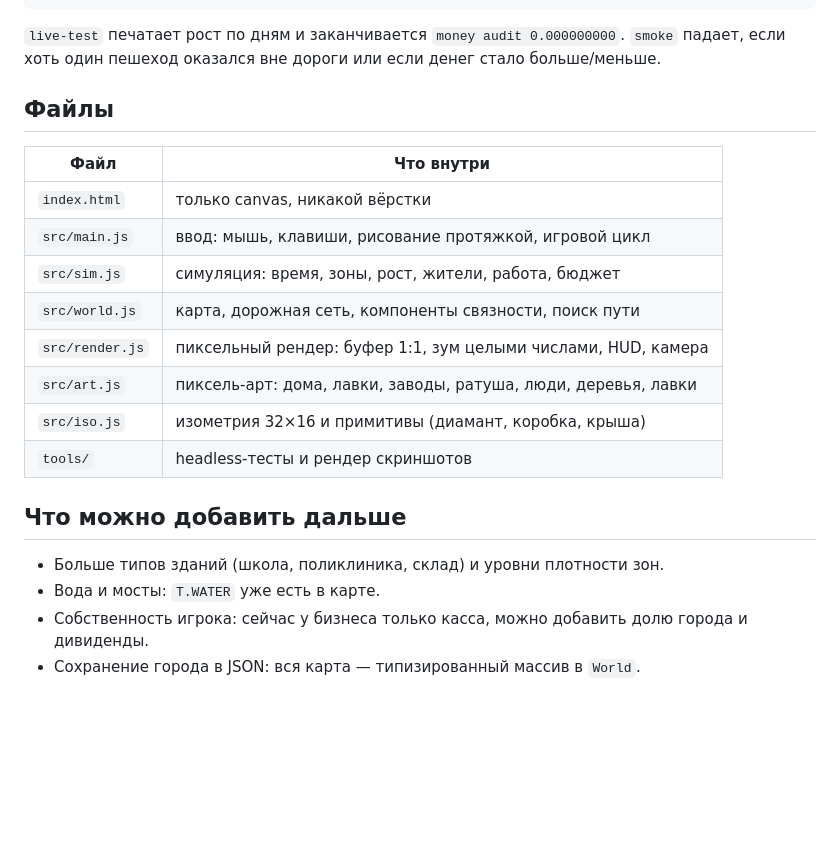
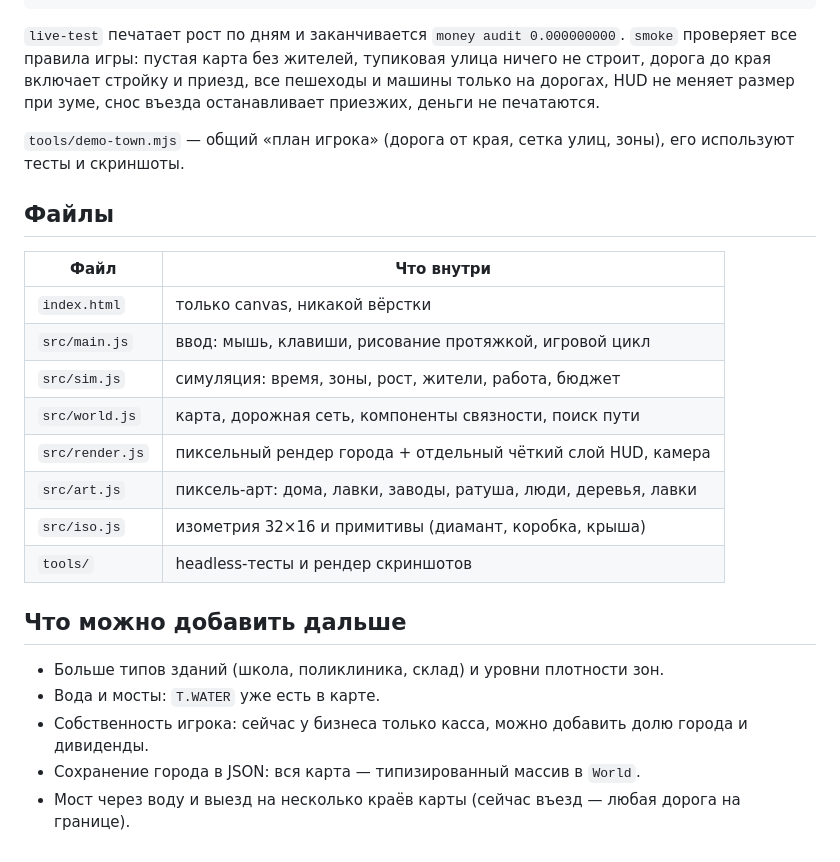
Before and after one commit to Korimuspast1/pr, a Markdown page: isocity/README.md, the part around one of its changes. Rendered like a GitHub page; blank space fills up the shorter version.

````diff
--- a/isocity/README.md
+++ b/isocity/README.md
@@ -83,8 +102,13 @@ node tools/preview.mjs 1400 900 docs/day.png 620 3 20 20    # перерисов
 ```
 
 `live-test` печатает рост по дням и заканчивается `money audit 0.000000000`.
-`smoke` падает, если хоть один пешеход оказался вне дороги или если денег стало
-больше/меньше.
+`smoke` проверяет все правила игры: пустая карта без жителей, тупиковая улица
+ничего не строит, дорога до края включает стройку и приезд, все пешеходы и
+машины только на дорогах, HUD не меняет размер при зуме, снос въезда
+останавливает приезжих, деньги не печатаются.
+
+`tools/demo-town.mjs` — общий «план игрока» (дорога от края, сетка улиц, зоны),
+его используют тесты и скриншоты.
 
 ## Файлы
 
@@ -94,7 +118,7 @@ node tools/preview.mjs 1400 900 docs/day.png 620 3 20 20    # перерисов
 | `src/main.js` | ввод: мышь, клавиши, рисование протяжкой, игровой цикл |
 | `src/sim.js` | симуляция: время, зоны, рост, жители, работа, бюджет |
 | `src/world.js` | карта, дорожная сеть, компоненты связности, поиск пути |
-| `src/render.js` | пиксельный рендер: буфер 1:1, зум целыми числами, HUD, камера |
+| `src/render.js` | пиксельный рендер города + отдельный чёткий слой HUD, камера |
 | `src/art.js` | пиксель-арт: дома, лавки, заводы, ратуша, люди, деревья, лавки |
 | `src/iso.js` | изометрия 32×16 и примитивы (диамант, коробка, крыша) |
 | `tools/` | headless-тесты и рендер скриншотов |
@@ -106,3 +130,5 @@ node tools/preview.mjs 1400 900 docs/day.png 620 3 20 20    # перерисов
 - Собственность игрока: сейчас у бизнеса только касса, можно добавить долю
   города и дивиденды.
 - Сохранение города в JSON: вся карта — типизированный массив в `World`.
+- Мост через воду и выезд на несколько краёв карты (сейчас въезд — любая
+  дорога на границе).
````
Also changed, not shown: other parts of isocity/README.md (+29 -10 lines), isocity/app.png (deleted), isocity/docs/day.png, isocity/docs/night.png, isocity/docs/wide.png, isocity/docs/zoom.png (added), 13 other files.
